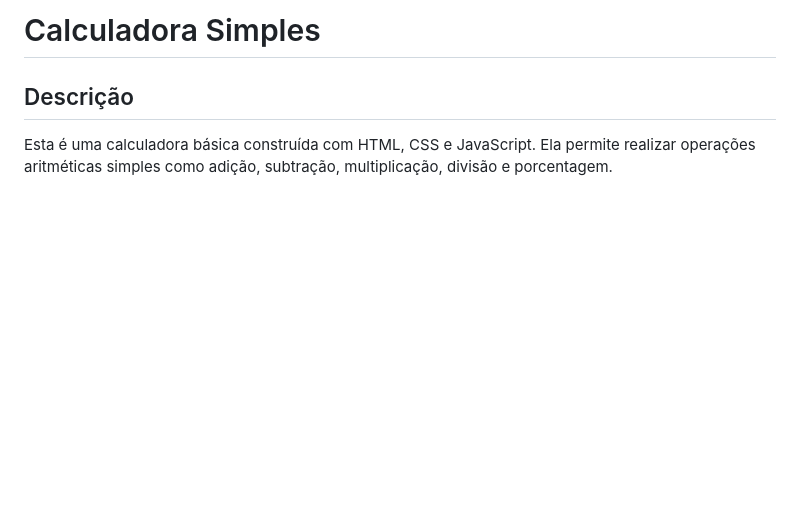
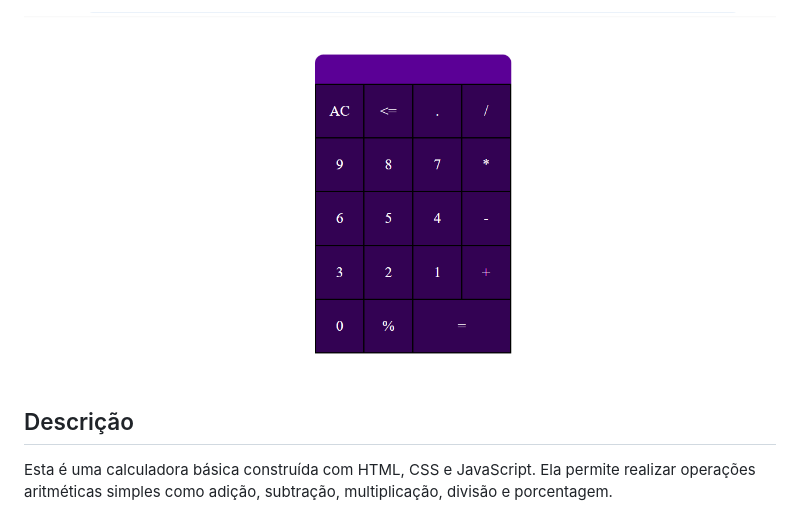
Before and after one commit to Uberdanalmeida/projeto-calculadora, a Markdown page: README.md, the part around the change. Drawn GitHub-style; pictures changed too: imagem/calculadora.png (added); blank space fills up the shorter version.

Commit message:
Adicionando uma imagem ao README.md

```diff
--- a/README.md
+++ b/README.md
@@ -1,4 +1,4 @@
-# Calculadora Simples
+![Calculadora simples](imagem/calculadora.png)
 
 ## Descrição
 Esta é uma calculadora básica construída com HTML, CSS e JavaScript. Ela permite realizar operações aritméticas simples como adição, subtração, multiplicação, divisão e porcentagem.
```
